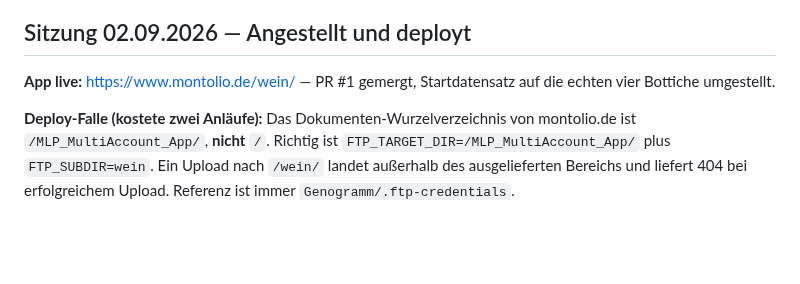
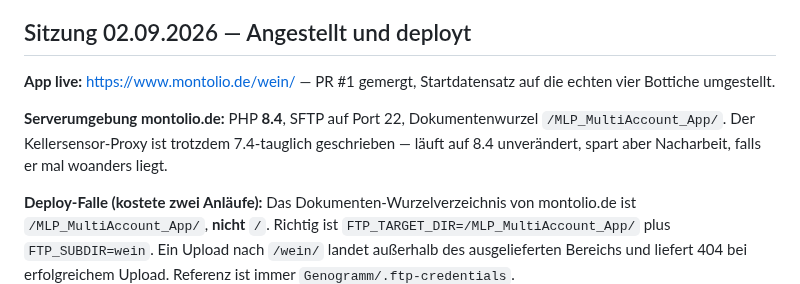
Before and after one commit to Montoliou/wein-selber-machen, a Markdown page: AGENTS.md, the part around the change. Drawn GitHub-style; blank space fills up the shorter version.

```diff
--- a/AGENTS.md
+++ b/AGENTS.md
@@ -131,6 +131,10 @@ Claude-Arbeit (sie ist Spezifikation), UI und Persistenz gehören Codex.
 **App live:** https://www.montolio.de/wein/ — PR #1 gemergt, Startdatensatz auf die echten
 vier Bottiche umgestellt.
 
+**Serverumgebung montolio.de:** PHP **8.4**, SFTP auf Port 22, Dokumentenwurzel
+`/MLP_MultiAccount_App/`. Der Kellersensor-Proxy ist trotzdem 7.4-tauglich geschrieben —
+läuft auf 8.4 unverändert, spart aber Nacharbeit, falls er mal woanders liegt.
+
 **Deploy-Falle (kostete zwei Anläufe):** Das Dokumenten-Wurzelverzeichnis von montolio.de ist
 `/MLP_MultiAccount_App/`, **nicht** `/`. Richtig ist `FTP_TARGET_DIR=/MLP_MultiAccount_App/`
 plus `FTP_SUBDIR=wein`. Ein Upload nach `/wein/` landet außerhalb des ausgelieferten Bereichs
```
Also changed, not shown: CLAUDE.md (+4 -0 lines).
